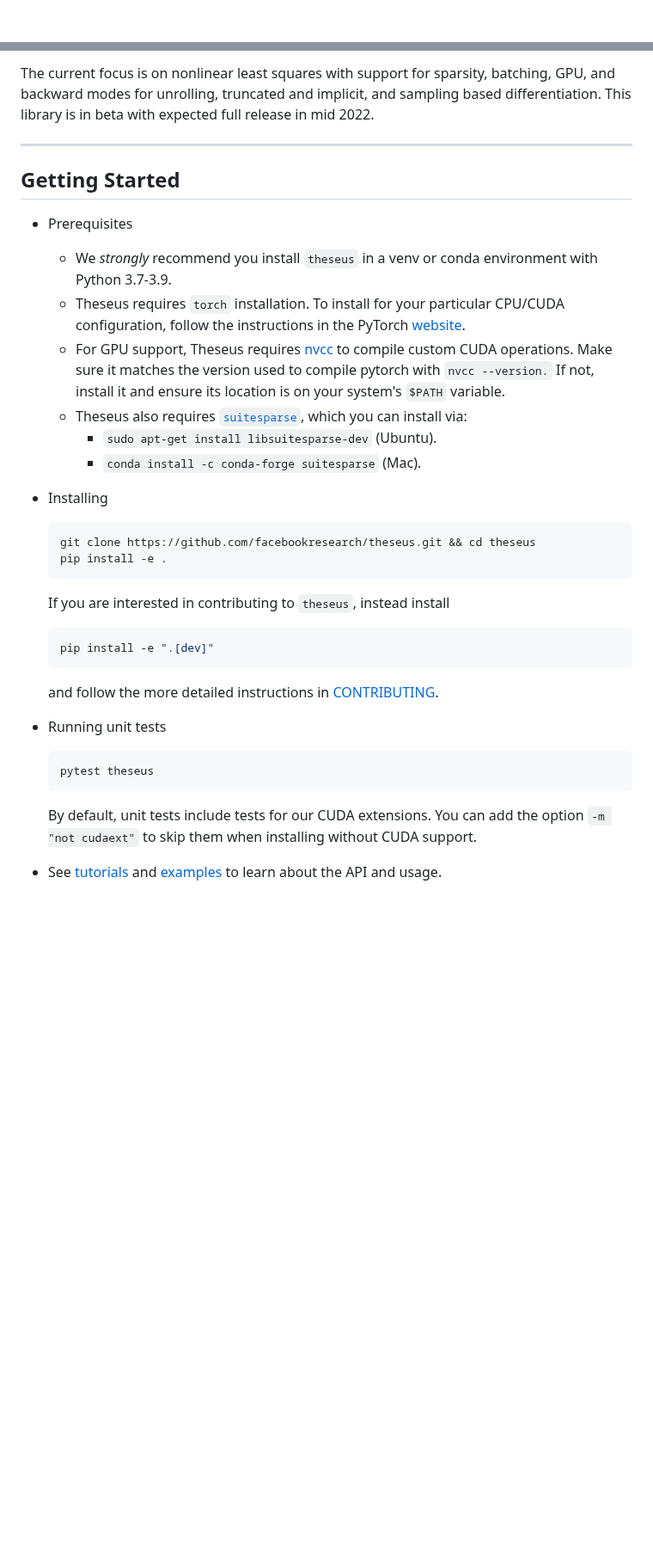
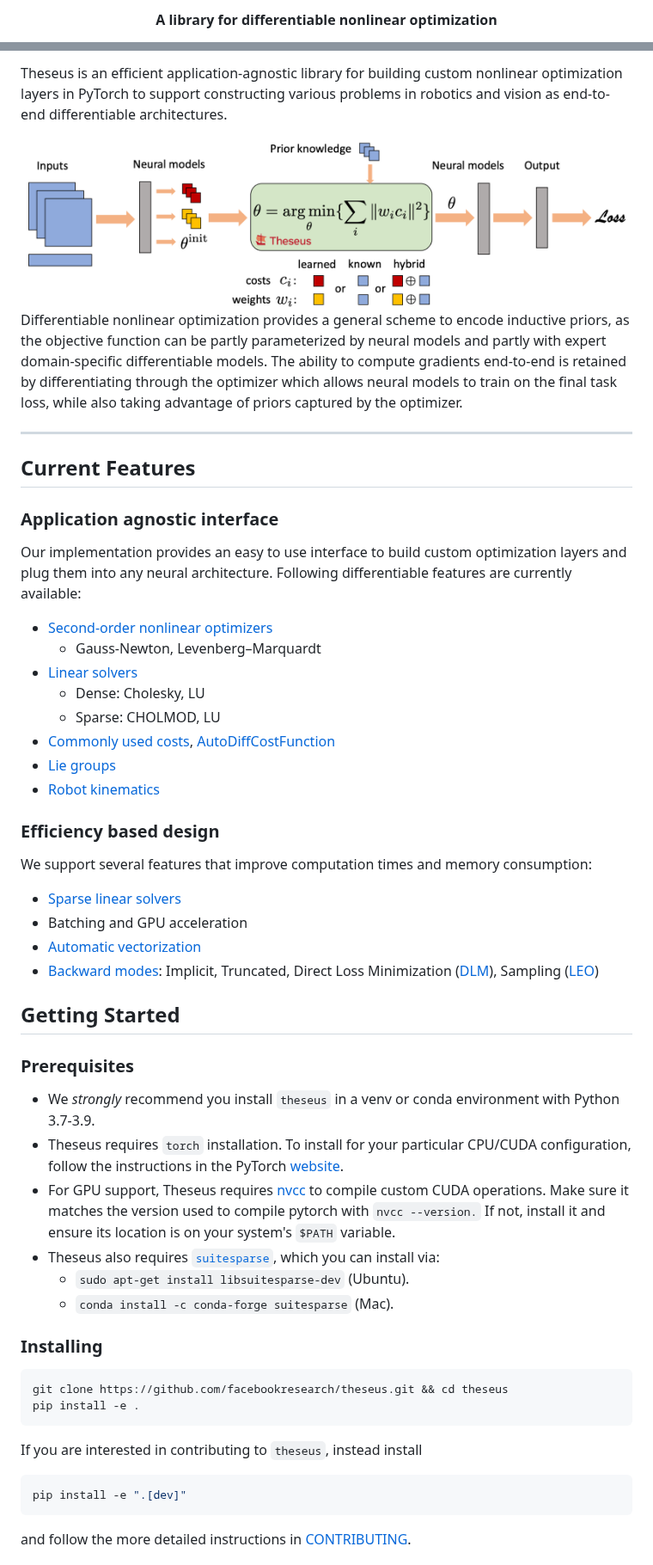
Before and after one commit to facebookresearch/theseus, a Markdown page: README.md, 2 parts joined by grey strips. Shown at 86% size. Drawn GitHub-style; pictures changed too: docs/source/img/theseuslayer.png (added); blank space fills up the shorter version.

````diff
--- a/README.md
+++ b/README.md
@@ -9,2 +23,5 @@
 
+<p align="center">
+    <b>A library for differentiable nonlinear optimization</b>
+</p>
 
@@ -12,31 +35,50 @@ Theseus is a library for differentiable nonlinear optimization built on PyTorch
 
-The current focus is on nonlinear least squares with support for sparsity, batching, GPU, and backward modes for unrolling, truncated and implicit, and sampling based differentiation. This library is in beta with expected full release in mid 2022.
+Theseus is an efficient application-agnostic library for building custom nonlinear optimization layers in PyTorch to support constructing various problems in robotics and vision as end-to-end differentiable architectures.
+
+<img alt="TheseusLayer" src="https://github.com/facebookresearch/theseus/blob/main/docs/source/img/theseuslayer.png">
+
+Differentiable nonlinear optimization provides a general scheme to encode inductive priors, as the objective function can be partly parameterized by neural models and partly with expert domain-specific differentiable models. The ability to compute gradients end-to-end is retained by differentiating through the optimizer which allows neural models to train on the final task loss, while also taking advantage of priors captured by the optimizer.
 
 -----
 
+## Current Features
+
+### Application agnostic interface
+Our implementation provides an easy to use interface to build custom optimization layers and plug them into any neural architecture. Following differentiable features are currently available:
+- [Second-order nonlinear optimizers](https://github.com/facebookresearch/theseus/tree/main/theseus/optimizer/nonlinear)
+    - Gauss-Newton, Levenberg–Marquardt
+- [Linear solvers](https://github.com/facebookresearch/theseus/tree/main/theseus/optimizer/linear)
+    - Dense: Cholesky, LU
+    - Sparse: CHOLMOD, LU
+- [Commonly used costs](https://github.com/facebookresearch/theseus/tree/main/theseus/embodied), [AutoDiffCostFunction](https://github.com/facebookresearch/theseus/blob/main/theseus/core/cost_function.py)
+- [Lie groups](https://github.com/facebookresearch/theseus/tree/main/theseus/geometry)
+- [Robot kinematics](https://github.com/facebookresearch/theseus/blob/main/theseus/embodied/kinematics/kinematics_model.py)
+
+### Efficiency based design
+We support several features that improve computation times and memory consumption:
+- [Sparse linear solvers](https://github.com/facebookresearch/theseus/tree/main/theseus/optimizer/linear)
+- Batching and GPU acceleration
+- [Automatic vectorization](https://github.com/facebookresearch/theseus/blob/main/theseus/core/vectorizer.py)
+- [Backward modes](https://github.com/facebookresearch/theseus/blob/main/theseus/optimizer/nonlinear/nonlinear_optimizer.py): Implicit, Truncated, Direct Loss Minimization ([DLM](https://github.com/facebookresearch/theseus/blob/main/theseus/theseus_layer.py)), Sampling ([LEO](https://github.com/facebookresearch/theseus/blob/main/examples/state_estimation_2d.py))
+
 ## Getting Started
-- Prerequisites
-    - We *strongly* recommend you install `theseus` in a venv or conda environment with Python 3.7-3.9.
-    - Theseus requires `torch` installation. To install for your particular CPU/CUDA configuration, follow the instructions in the PyTorch [website](https://pytorch.org/get-started/locally/).
-    - For GPU support, Theseus requires [nvcc](https://docs.nvidia.com/cuda/cuda-compiler-driver-nvcc/index.html) to compile custom CUDA operations. Make sure it matches the version used to compile pytorch with `nvcc --version.` If not, install it and ensure its location is on your system's `$PATH` variable.
-    - Theseus also requires [`suitesparse`](https://people.engr.tamu.edu/davis/suitesparse.html), which you can install via:
-        - `sudo apt-get install libsuitesparse-dev` (Ubuntu).
-        - `conda install -c conda-forge suitesparse` (Mac).
 
-- Installing
-    ```bash
-    git clone https://github.com/facebookresearch/theseus.git && cd theseus
-    pip install -e .
-    ```
-    If you are interested in contributing to `theseus`, instead install
-    ```bash
-    pip install -e ".[dev]"
-    ```
-    and follow the more detailed instructions in [CONTRIBUTING](https://github.com/facebookresearch/theseus/blob/main/CONTRIBUTING.md).
-- Running unit tests
-    ```bash
-    pytest theseus
-    ```
-  By default, unit tests include tests for our CUDA extensions. You can add the option `-m "not cudaext"` to
-  skip them when installing without CUDA support.
-- See [tutorials](https://github.com/facebookresearch/theseus/blob/main/tutorials/) and [examples](https://github.com/facebookresearch/theseus/blob/main/examples/) to learn about the API and usage.
+### Prerequisites
+- We *strongly* recommend you install `theseus` in a venv or conda environment with Python 3.7-3.9.
+- Theseus requires `torch` installation. To install for your particular CPU/CUDA configuration, follow the instructions in the PyTorch [website](https://pytorch.org/get-started/locally/).
+- For GPU support, Theseus requires [nvcc](https://docs.nvidia.com/cuda/cuda-compiler-driver-nvcc/index.html) to compile custom CUDA operations. Make sure it matches the version used to compile pytorch with `nvcc --version.` If not, install it and ensure its location is on your system's `$PATH` variable.
+- Theseus also requires [`suitesparse`](https://people.engr.tamu.edu/davis/suitesparse.html), which you can install via:
+    - `sudo apt-get install libsuitesparse-dev` (Ubuntu).
+    - `conda install -c conda-forge suitesparse` (Mac).
+
+### Installing
+```bash
+git clone https://github.com/facebookresearch/theseus.git && cd theseus
+pip install -e .
+```
+If you are interested in contributing to `theseus`, instead install
+```bash
+pip install -e ".[dev]"
+```
+and follow the more detailed instructions in [CONTRIBUTING](https://github.com/facebookresearch/theseus/blob/main/CONTRIBUTING.md).
+
````
Also changed, not shown: other parts of README.md (+72 -8 lines).
